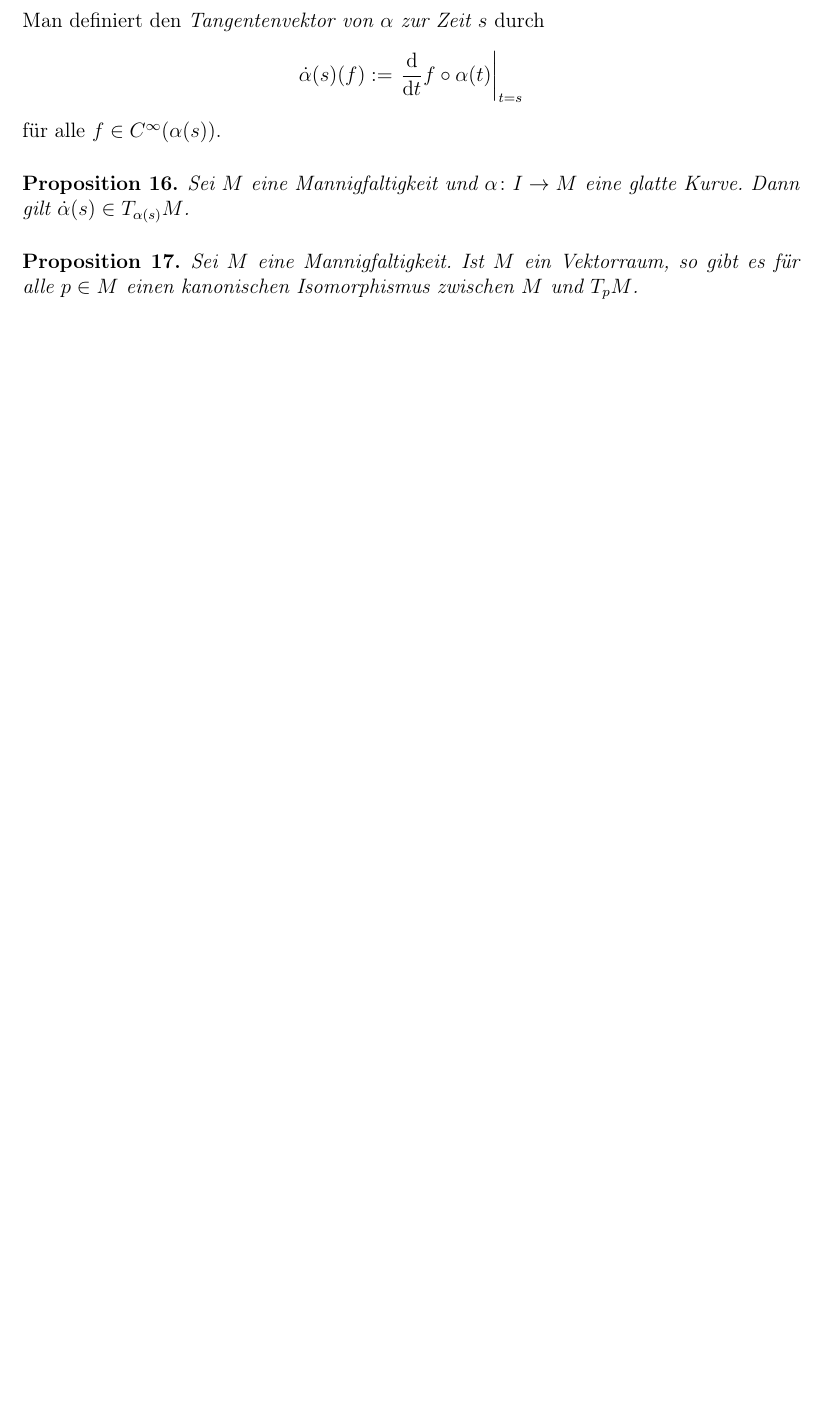
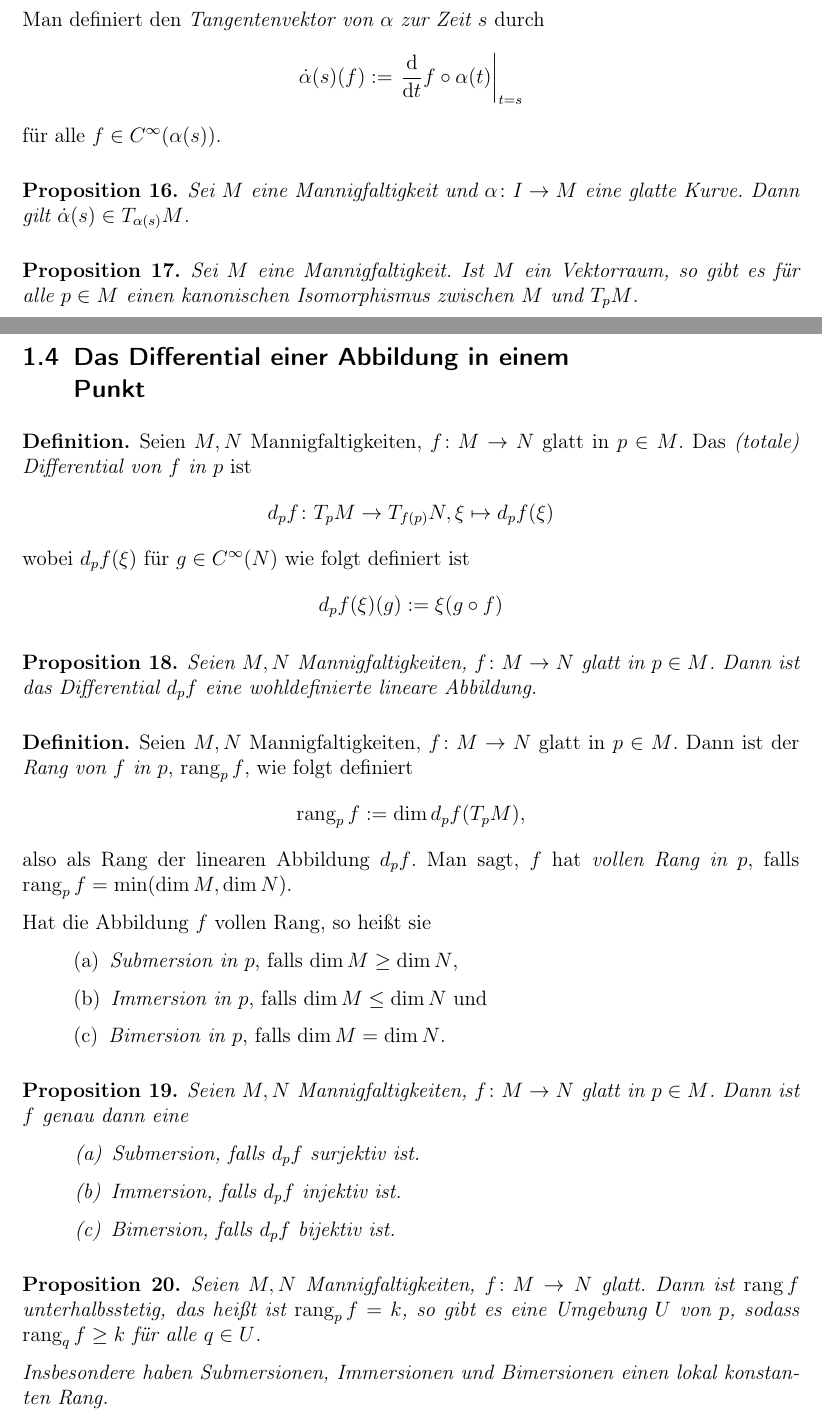
Before and after one commit to asmodis/dgs, a LaTeX document (main.tex, which reads basic.tex, preamble.tex): part of page 7 of 12 before the commit and two parts of pages 7 and 8 of 14 after it, the two joined at a grey line, cut so that both start at the same text, the shorter picture padded with empty space. Compiled offline with pdfLaTeX.

Commit message:
More basics...

```diff
--- a/basic.tex
+++ b/basic.tex
@@ -324,3 +324,59 @@ $C^\infty$. Ein Diffeomorphismus ist glatt (falls nicht anders erwähnt).
   einen kanonischen Isomorphismus zwischen $M$ und $T_pM$.
 \end{proposition}
 
+\subsection{Das Differential einer Abbildung in einem Punkt}
+\label{sec:differential}
+
+\begin{definition}
+  Seien $M,N$ Mannigfaltigkeiten, $f\colon M \to N$ glatt in $p\in
+  M$. Das \emph{(totale) Differential von $f$ in $p$} ist
+  \begin{equation*}
+    d_pf \colon T_pM \to T_{f(p)}N, \xi \mapsto d_pf(\xi)
+  \end{equation*}
+  wobei $d_pf(\xi)$ für $g\in C^\infty(N)$ wie folgt definiert ist
+  \begin{equation*}
+    d_pf(\xi)(g) := \xi(g\circ f)
+  \end{equation*}
+\end{definition}
+
+\begin{proposition}
+  Seien $M,N$ Mannigfaltigkeiten, $f\colon M \to N$ glatt in $p\in
+  M$. Dann ist das Differential $d_pf$ eine wohldefinierte lineare Abbildung.
+\end{proposition}
+
+\begin{definition}
+  Seien $M,N$ Mannigfaltigkeiten, $f\colon M \to N$ glatt in $p\in
+  M$. Dann ist der \emph{Rang von $f$ in $p$}, $\rnk_p f$, wie folgt definiert
+  \begin{equation*}
+    \rnk_p f := \dim d_pf(T_pM),
+  \end{equation*}
+  also als Rang der linearen Abbildung $d_pf$. Man sagt, $f$ hat
+  \emph{vollen Rang in $p$}, falls $\rnk_p f = \min(\dim M,\dim N)$.
+
+  Hat die Abbildung $f$ vollen Rang, so heißt sie
+  \begin{statements}
+  \item \emph{Submersion in $p$}, falls  $\dim M \geq \dim N$,
+  \item \emph{Immersion in $p$}, falls $\dim M \leq \dim N$ und
+  \item \emph{Bimersion in $p$}, falls $\dim M = \dim N$.
+  \end{statements}
+\end{definition}
+
+\begin{proposition}
+  Seien $M,N$ Mannigfaltigkeiten, $f\colon M \to N$ glatt in $p\in
+  M$. Dann ist $f$ genau dann eine
+  \begin{statements}
+  \item Submersion, falls $d_pf$ surjektiv ist.
+  \item Immersion, falls $d_pf$ injektiv ist.
+  \item Bimersion, falls $d_pf$ bijektiv ist.
+  \end{statements}
+\end{proposition}
+
+\begin{proposition}
+  Seien $M,N$ Mannigfaltigkeiten, $f\colon M \to N$ glatt. Dann ist
+  $\rnk f$ unterhalbsstetig, das heißt ist $\rnk_p f = k$, so gibt es
+  eine Umgebung $U$ von $p$, sodass $\rnk_q f \geq k$ für alle $q\in
+  U$.
+
+  Insbesondere haben Submersionen, Immersionen und Bimersionen einen
+  lokal konstanten Rang.
+\end{proposition}
--- a/preamble.tex
+++ b/preamble.tex
@@ -26,6 +26,7 @@
 \DeclareMathOperator{\Dom}{Dom}
 \DeclareMathOperator{\Img}{Img}
 \DeclareMathOperator{\supp}{supp}
+\DeclareMathOperator{\rnk}{rang}
 
 \DeclareMathOperator{\Abb}{Abb}
 \DeclareMathOperator{\Hom}{Hom}
```
Also changed, not shown: basic.tex (59 more changed lines).
